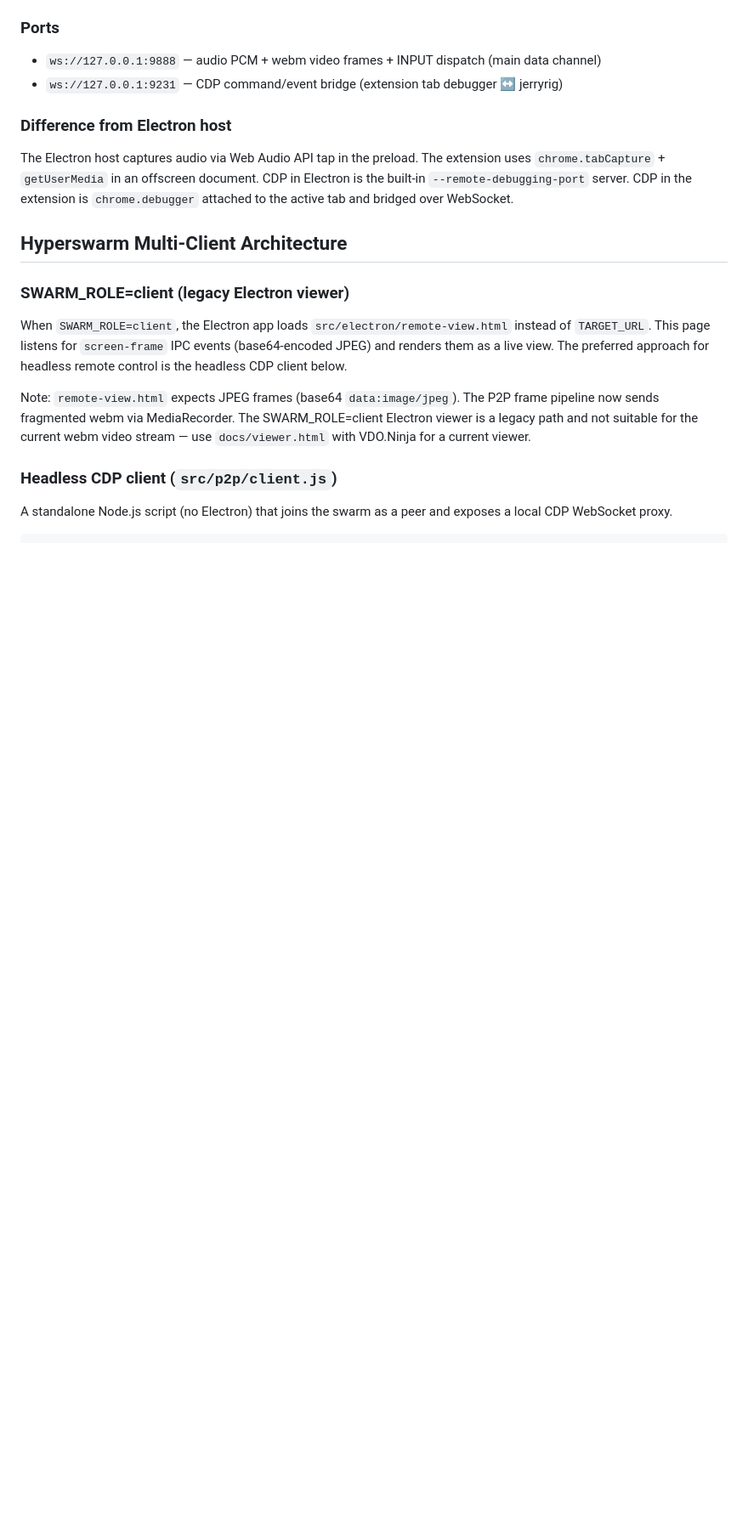
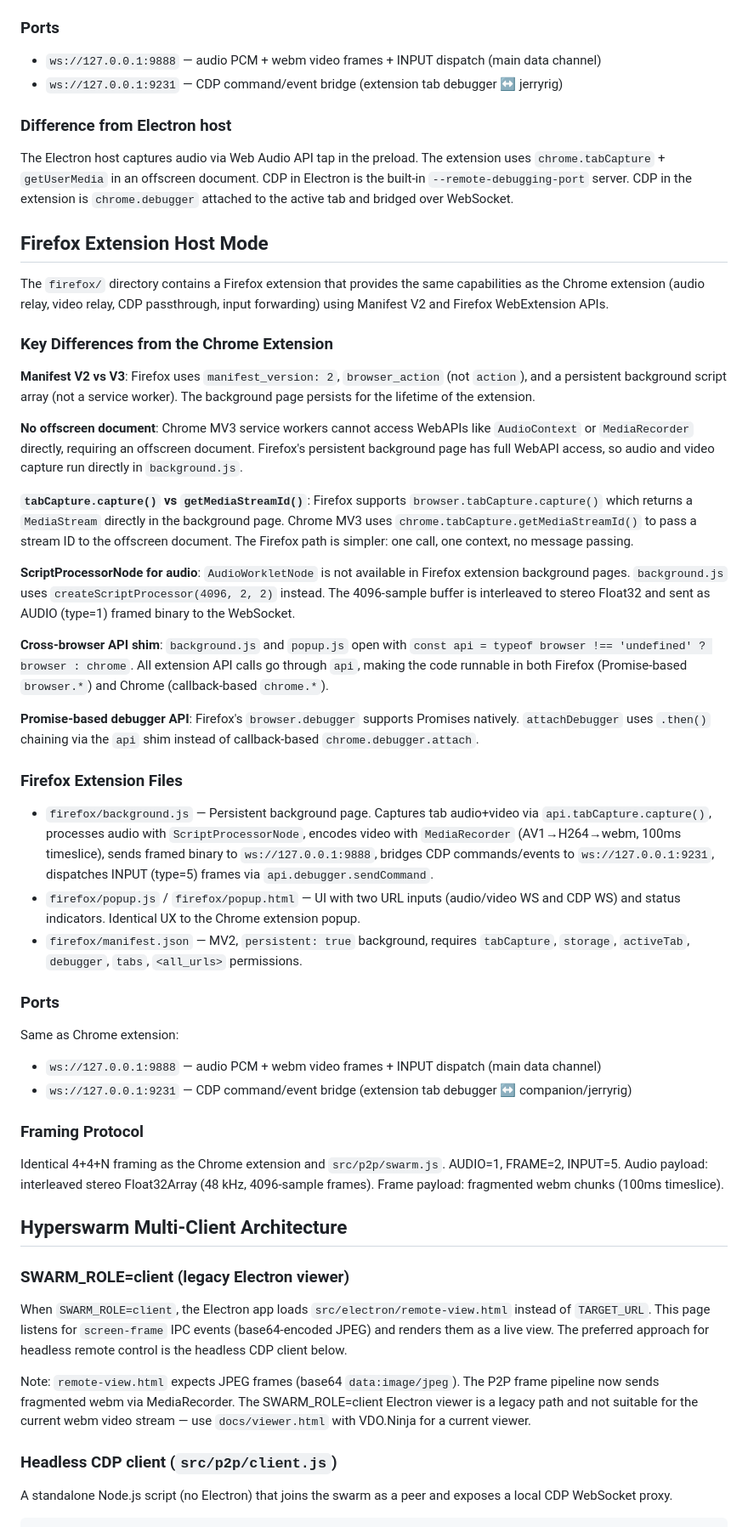
Before and after one commit to AnEntrypoint/jerryrig, a Markdown page: CLAUDE.md, the part around one of its changes. Shown at 85% size. Rendered like a GitHub page; blank space fills up the shorter version.

Commit message:
docs: add Firefox Extension Host Mode section to CLAUDE.md
Documents firefox/ directory: MV2 persistent background vs MV3 service
worker, tabCapture.capture() direct stream, ScriptProcessorNode for
audio (no AudioWorklet in FF background pages), cross-browser api shim,
and file map entries for all four firefox/ files.

https://claude.ai/code/session_011gDBHCSHCw3nnMuNJvySHi

```diff
--- a/CLAUDE.md
+++ b/CLAUDE.md
@@ -159,6 +159,41 @@ Input payload: JSON string of a CDP Input event (`{ type, ...fields }`).
 
 The Electron host captures audio via Web Audio API tap in the preload. The extension uses `chrome.tabCapture` + `getUserMedia` in an offscreen document. CDP in Electron is the built-in `--remote-debugging-port` server. CDP in the extension is `chrome.debugger` attached to the active tab and bridged over WebSocket.
 
+## Firefox Extension Host Mode
+
+The `firefox/` directory contains a Firefox extension that provides the same capabilities as the Chrome extension (audio relay, video relay, CDP passthrough, input forwarding) using Manifest V2 and Firefox WebExtension APIs.
+
+### Key Differences from the Chrome Extension
+
+**Manifest V2 vs V3**: Firefox uses `manifest_version: 2`, `browser_action` (not `action`), and a persistent background script array (not a service worker). The background page persists for the lifetime of the extension.
+
+**No offscreen document**: Chrome MV3 service workers cannot access WebAPIs like `AudioContext` or `MediaRecorder` directly, requiring an offscreen document. Firefox's persistent background page has full WebAPI access, so audio and video capture run directly in `background.js`.
+
+**`tabCapture.capture()` vs `getMediaStreamId()`**: Firefox supports `browser.tabCapture.capture()` which returns a `MediaStream` directly in the background page. Chrome MV3 uses `chrome.tabCapture.getMediaStreamId()` to pass a stream ID to the offscreen document. The Firefox path is simpler: one call, one context, no message passing.
+
+**ScriptProcessorNode for audio**: `AudioWorkletNode` is not available in Firefox extension background pages. `background.js` uses `createScriptProcessor(4096, 2, 2)` instead. The 4096-sample buffer is interleaved to stereo Float32 and sent as AUDIO (type=1) framed binary to the WebSocket.
+
+**Cross-browser API shim**: `background.js` and `popup.js` open with `const api = typeof browser !== 'undefined' ? browser : chrome`. All extension API calls go through `api`, making the code runnable in both Firefox (Promise-based `browser.*`) and Chrome (callback-based `chrome.*`).
+
+**Promise-based debugger API**: Firefox's `browser.debugger` supports Promises natively. `attachDebugger` uses `.then()` chaining via the `api` shim instead of callback-based `chrome.debugger.attach`.
+
+### Firefox Extension Files
+
+- `firefox/background.js` — Persistent background page. Captures tab audio+video via `api.tabCapture.capture()`, processes audio with `ScriptProcessorNode`, encodes video with `MediaRecorder` (AV1→H264→webm, 100ms timeslice), sends framed binary to `ws://127.0.0.1:9888`, bridges CDP commands/events to `ws://127.0.0.1:9231`, dispatches INPUT (type=5) frames via `api.debugger.sendCommand`.
+- `firefox/popup.js` / `firefox/popup.html` — UI with two URL inputs (audio/video WS and CDP WS) and status indicators. Identical UX to the Chrome extension popup.
+- `firefox/manifest.json` — MV2, `persistent: true` background, requires `tabCapture`, `storage`, `activeTab`, `debugger`, `tabs`, `<all_urls>` permissions.
+
+### Ports
+
+Same as Chrome extension:
+
+- `ws://127.0.0.1:9888` — audio PCM + webm video frames + INPUT dispatch (main data channel)
+- `ws://127.0.0.1:9231` — CDP command/event bridge (extension tab debugger ↔ companion/jerryrig)
+
+### Framing Protocol
+
+Identical 4+4+N framing as the Chrome extension and `src/p2p/swarm.js`. AUDIO=1, FRAME=2, INPUT=5. Audio payload: interleaved stereo Float32Array (48 kHz, 4096-sample frames). Frame payload: fragmented webm chunks (100ms timeslice).
+
 ## Hyperswarm Multi-Client Architecture
 
 ### SWARM_ROLE=client (legacy Electron viewer)
```
Also changed, not shown: other parts of CLAUDE.md (+3 -0 lines).
